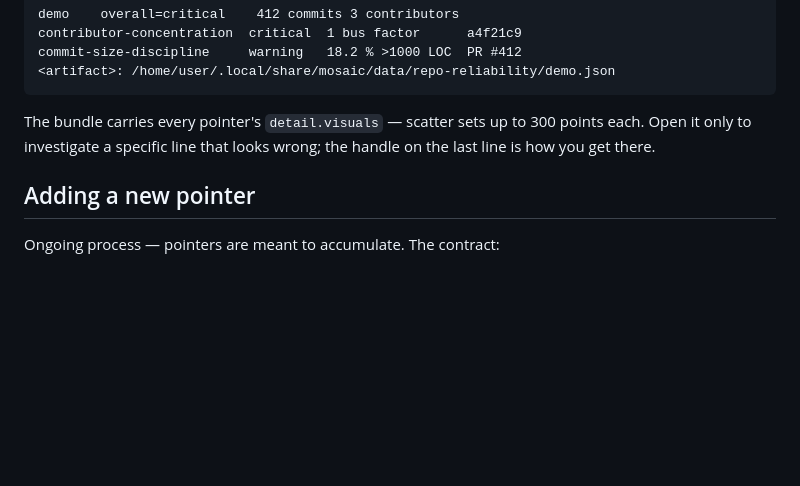
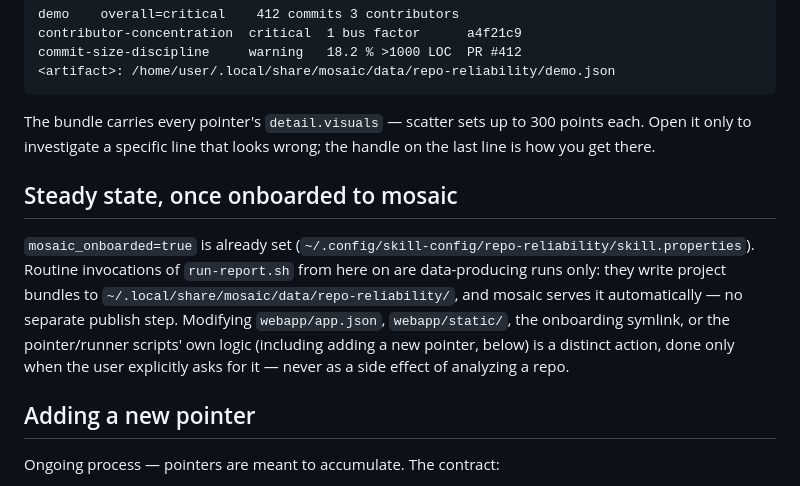
Before and after one commit to susamn/aistuff, a Markdown page: repo-reliability/SKILL.md, the part around the change. Drawn GitHub-style; blank space fills up the shorter version.

```diff
--- a/repo-reliability/SKILL.md
+++ b/repo-reliability/SKILL.md
@@ -99,6 +99,19 @@ The bundle carries every pointer's `detail.visuals` — scatter sets up to 300
 points each. Open it only to investigate a specific line that looks wrong; the
 handle on the last line is how you get there.
 
+## Steady state, once onboarded to mosaic
+
+`mosaic_onboarded=true` is already set
+(`~/.config/skill-config/repo-reliability/skill.properties`). Routine
+invocations of `run-report.sh` from here on are data-producing runs only:
+they write project bundles to
+`~/.local/share/mosaic/data/repo-reliability/`, and mosaic serves it
+automatically — no separate publish step. Modifying `webapp/app.json`,
+`webapp/static/`, the onboarding symlink, or the pointer/runner scripts'
+own logic (including adding a new pointer, below) is a distinct action,
+done only when the user explicitly asks for it — never as a side effect of
+analyzing a repo.
+
 ## Adding a new pointer
 
 Ongoing process — pointers are meant to accumulate. The contract:
```
Also changed, not shown: pr-review/SKILL.md (+10 -0 lines).
